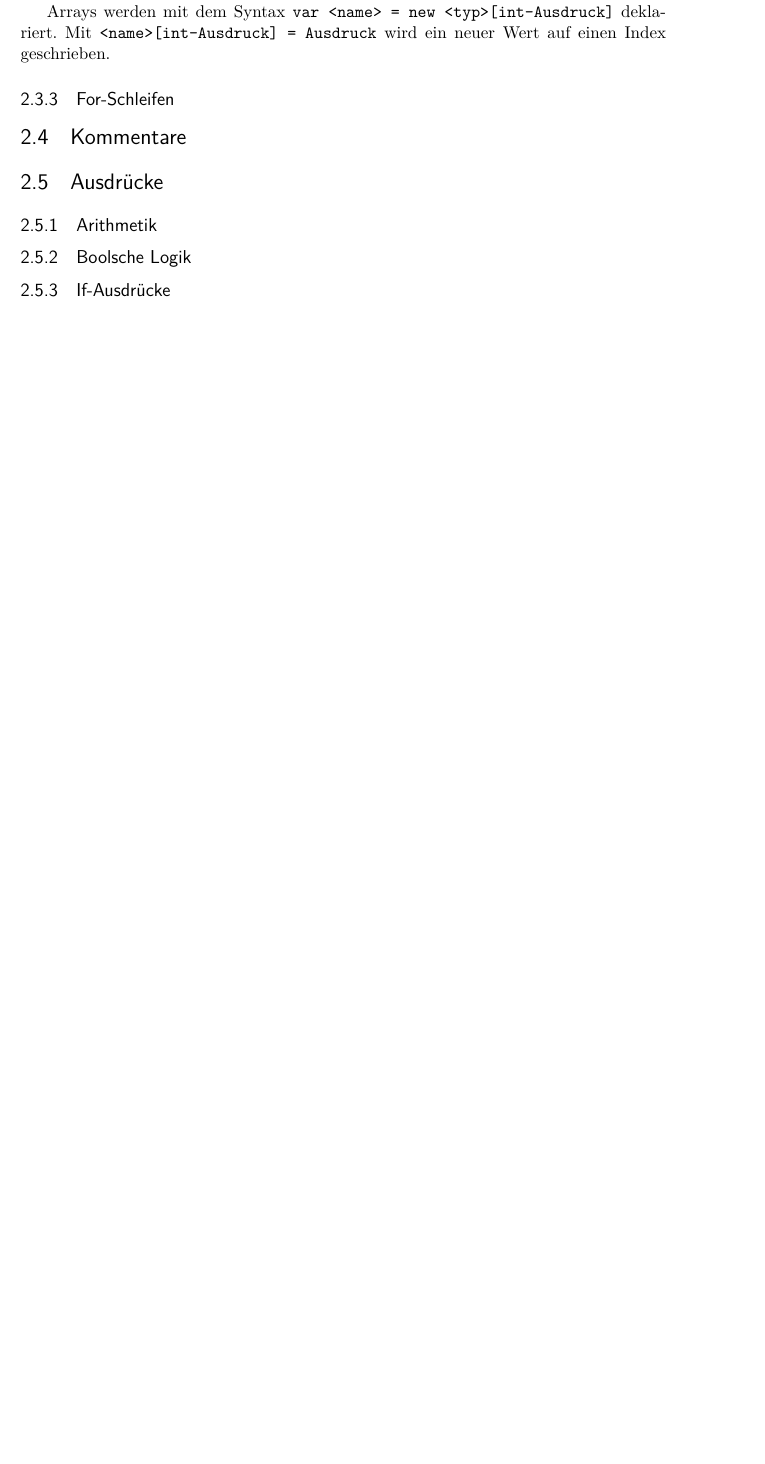
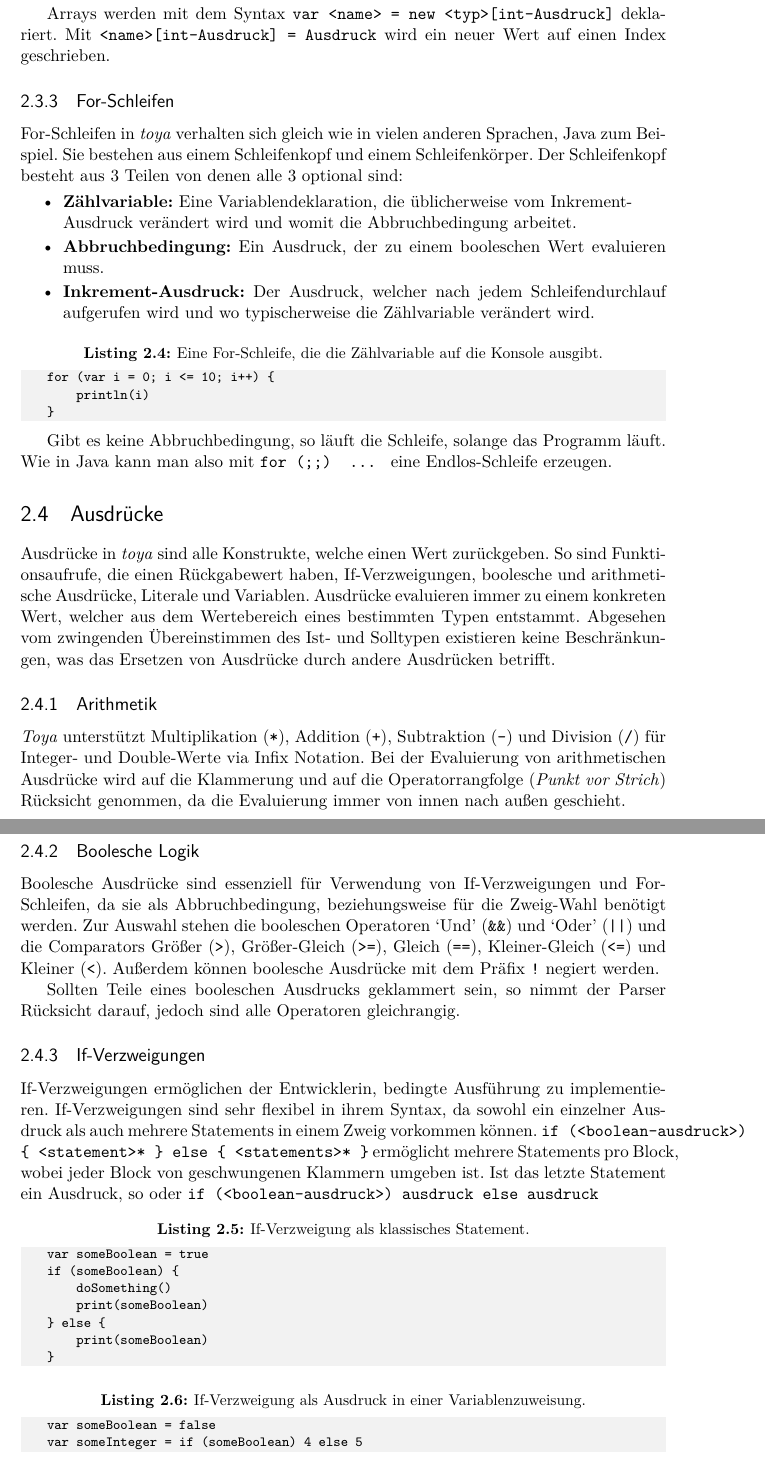
Before and after one commit to lhofwimmer/toya-ba, a LaTeX thesis (main.tex, which reads chapters/toya_intro.tex): part of page 14 of 27 before the commit and two parts of pages 14 and 15 of 29 after it, the two joined at a grey line, cut so that both start at the same text, the shorter picture padded with empty space. The pictures show the PDF file main.pdf that the author committed with the source.

Commit message:
work on toya overview [3 Stunden]

```diff
--- a/chapters/toya_intro.tex
+++ b/chapters/toya_intro.tex
@@ -69,12 +73,64 @@ Arrays werden mit dem Syntax \texttt{var <name> = new <typ>[int-Ausdruck]} dekla
 
 \subsection{For-Schleifen}
 
-\section{Kommentare}
+For-Schleifen in \textit{toya} verhalten sich gleich wie in vielen anderen Sprachen, Java zum Beispiel. Sie bestehen aus einem Schleifenkopf und einem Schleifenkörper. Der Schleifenkopf besteht aus 3 Teilen von denen alle 3 optional sind:
+\begin{itemize}
+    \item \textbf{Zählvariable:} Eine Variablendeklaration, die üblicherweise vom Inkrement-\\Ausdruck verändert wird und womit die Abbruchbedingung arbeitet.
+    \item \textbf{Abbruchbedingung:} Ein Ausdruck, der zu einem booleschen Wert evaluieren muss.
+    \item \textbf{Inkrement-Ausdruck:} Der Ausdruck, welcher nach jedem Schleifendurchlauf aufgerufen wird und wo typischerweise die Zählvariable verändert wird.
+\end{itemize}
+
+\begin{ToyaCode}[numbers=none, caption={Eine For-Schleife, die die Zählvariable auf die Konsole ausgibt.}]
+for (var i = 0; i <= 10; i++) {
+    println(i)
+}
+\end{ToyaCode}
+
+Gibt es keine Abbruchbedingung, so läuft die Schleife, solange das Programm läuft. Wie in Java kann man also mit \texttt{for (;;) { ... }} eine Endlos-Schleife erzeugen.
 
 \section{Ausdrücke}
 
+Ausdrücke in \textit{toya} sind alle Konstrukte, welche einen Wert zurückgeben. So sind Funktionsaufrufe, die einen Rückgabewert haben, If-Verzweigungen, boolesche und arithmetische Ausdrücke, Literale und Variablen. Ausdrücke evaluieren immer zu einem konkreten Wert, welcher aus dem Wertebereich eines bestimmten Typen entstammt. Abgesehen vom zwingenden Übereinstimmen des Ist- und Solltypen existieren keine Beschränkungen, was das Ersetzen von Ausdrücke durch andere Ausdrücken betrifft.
+
 \subsection{Arithmetik}
 
-\subsection{Boolsche Logik}
+\textit{Toya} unterstützt Multiplikation (\texttt{*}), Addition (\texttt{+}), Subtraktion (\texttt{-}) und Division (\texttt{/}) für Integer- und Double-Werte via Infix Notation. Bei der Evaluierung von arithmetischen Ausdrücke wird auf die Klammerung und auf die Operatorrangfolge (\textit{Punkt vor Strich}) Rücksicht genommen, da die Evaluierung immer von innen nach außen geschieht.
 
-\subsection{If-Ausdrücke}
+% TODO precedence der Operatoren Grafik hier einfügen
+
+\subsection{Boolesche Logik}
+
+Boolesche Ausdrücke sind essenziell für Verwendung von If-Verzweigungen und For-Schleifen, da sie als Abbruchbedingung, beziehungsweise für die Zweig-Wahl benötigt werden. Zur Auswahl stehen die booleschen Operatoren `Und' (\texttt{\&\&}) und `Oder' (\texttt{||}) und die Comparators Größer (\texttt{>}), Größer-Gleich (\texttt{>=}), Gleich (\texttt{==}), Kleiner-Gleich (\texttt{<=}) und Kleiner (\texttt{<}). Außerdem können boolesche Ausdrücke mit dem Präfix \texttt{!} negiert werden.
+
+Sollten Teile eines booleschen Ausdrucks geklammert sein, so nimmt der Parser Rücksicht darauf, jedoch sind alle Operatoren gleichrangig.
+
+% TODO welche Operation für welchen Typen unterstützt wird.
+
+\subsection{If-Verzweigungen}
+
+If-Verzweigungen ermöglichen der Entwicklerin, bedingte Ausführung zu implementieren. If-Verzweigungen sind sehr flexibel in ihrem Syntax, da sowohl ein einzelner Ausdruck als auch mehrere Statements in einem Zweig vorkommen können. \texttt{if (<boolean-ausdruck>) \{ <statement>* \} else \{ <statements>* \}} ermöglicht mehrere Statements pro Block, wobei jeder Block von geschwungenen Klammern umgeben ist. Ist das letzte Statement ein Ausdruck, so  oder \texttt{if (<boolean-ausdruck>) ausdruck else ausdruck}
+
+\begin{ToyaCode}[numbers=none, caption={If-Verzweigung als klassisches Statement.}]
+var someBoolean = true
+if (someBoolean) {
+    doSomething()
+    print(someBoolean)
+} else {
+    print(someBoolean)
+}
+\end{ToyaCode}
+
+\begin{ToyaCode}[numbers=none, caption={If-Verzweigung als Ausdruck in einer Variablenzuweisung.}]
+var someBoolean = false
+var someInteger = if (someBoolean) 4 else 5
+\end{ToyaCode}
+
+Die Stärke der If-Verzweigung in toya liegt darin, dass es nicht nur Statement ist, sondern auch die Verwendung als Ausdruck möglich ist. Dadurch kann eine If-Verzweigung auf der rechten Seite einer Variablenzuweisung, in arithmetischen Ausdrücken, als Bedingung in anderen If-Verzweigungen, etc. vorkommen.
+
+Um die Verwendung als Ausdrück zu ermöglichen, ist zu beachten, dass bei If-Verzweigungen im Statement-Format das letzte Statement ein Ausdruck sein muss; beim Ausdruck-Format besteht jeder Zweig sowieso nur aus einem Ausdruck, dadurch ist diese Bedingung hinfällig. Außerdem müssen die Typen in allen Zweigen übereinstimmen und der ansonsten optionale else-Zweig zwingend vorhanden sein. Wäre der else-Zweig nämlich nicht vorhanden, dann wäre kein Wert als Folge der Evaluierung garantierbar.
+
+\subsection{Literale}
+
+Literale sind die primitivsten Ausdrücke in \textit{toya} und stellen absolute Werte dar. Jeder Typ hat ein bestimmtes Format für Literale, sodass Typ-Inferenz möglich ist.
+
+\begin{itemize}
```
Also changed, not shown: main.pdf, chapters/toya_intro.tex (26 more changed lines).
